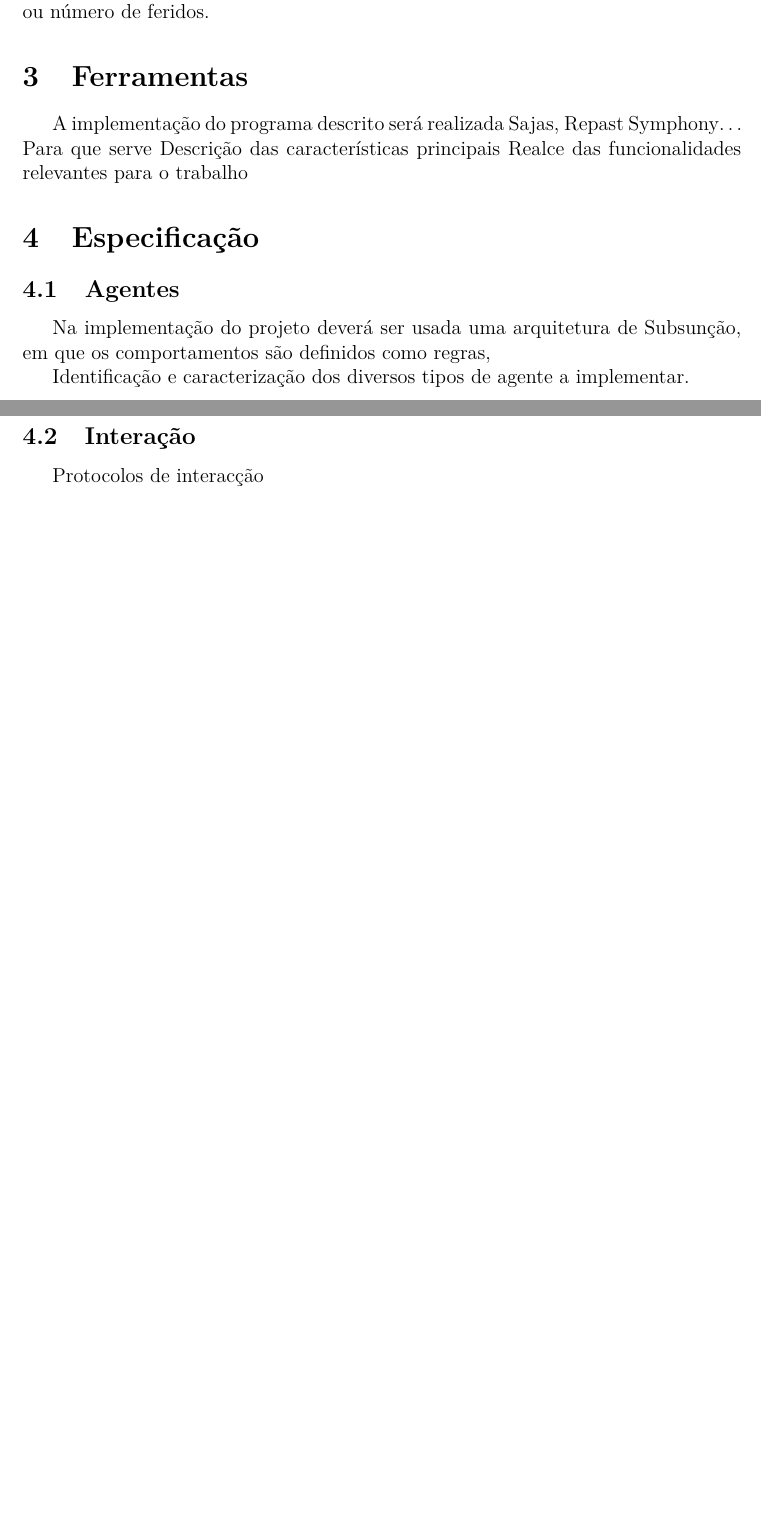
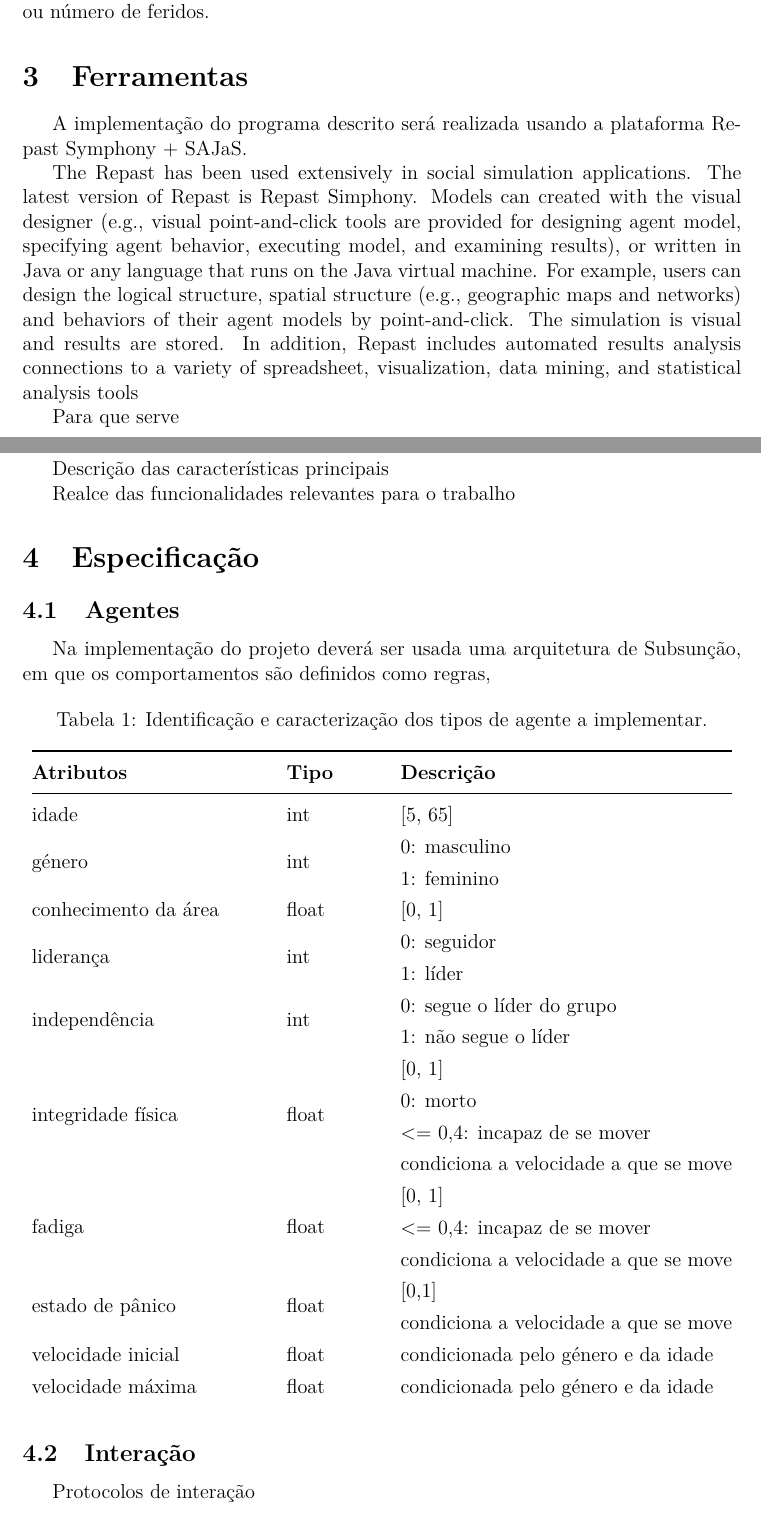
Before and after one commit to pmpontes/Evacuation-Simulation, a LaTeX document (specification/specs.tex): two parts of pages 4 and 5 of 5 before the commit and two parts of pages 4 and 5 of 6 after it, joined at a grey line, cut so that both start at the same text, the shorter picture padded with empty space. Compiled offline with pdfLaTeX.

Commit message:
latex intermediate report updated

```diff
--- a/specification/specs.tex
+++ b/specification/specs.tex
@@ -58,6 +29,9 @@
 \usepackage{tabularx}
 \usepackage{booktabs}
 \usepackage{indentfirst}
+\usepackage{colortbl}
+\usepackage{caption}
+\captionsetup[table]{skip=10pt}
 
 \graphicspath{ {images/} }
 
@@ -215,9 +189,22 @@ Realizado no âmbito da unidade curricular de Agentes e Inteligência Artificial
 Variando as podendo o utilizador configurar o local do acidente, especificando, por um lado, o tipo, número e localização dos agentes a evacuar e, por outro, o número e localização de saídas de emergência e obstáculos.Adicionalmente, deverá apresentar diversos valores estatísticos, como o tempo médio e máximo de evacuação ou número de feridos.
 
 \section{Ferramentas}
-A implementação do programa descrito será realizada Sajas, Repast Symphony…
+A implementação do programa descrito será realizada usando a plataforma Repast Symphony + SAJaS.
+
+The Repast has been used extensively in social simulation applications. The latest
+version of Repast is Repast Simphony. Models can created with the visual designer
+(e.g., visual point-and-click tools are provided for designing agent model, specifying
+agent behavior, executing model, and examining results), or written in Java or any
+language that runs on the Java virtual machine. For example, users can design the
+logical structure, spatial structure (e.g., geographic maps and networks) and behaviors
+of their agent models by point-and-click. The simulation is visual and results are
+stored. In addition, Repast includes automated results analysis connections to a
+variety of spreadsheet, visualization, data mining, and statistical analysis tools
+
 Para que serve
+
 Descrição das características principais
+
 Realce das funcionalidades relevantes para o trabalho
 
 
@@ -225,11 +212,43 @@ Realce das funcionalidades relevantes para o trabalho
 \subsection{Agentes}
 Na implementação do projeto deverá ser usada uma arquitetura de Subsunção, em que os comportamentos são definidos como regras,
 
-Identificação e caracterização dos diversos tipos de agente a implementar.
+\setlength{\tabcolsep}{20pt}
+\renewcommand{\arraystretch}{1.3}
+\begin{table}[H]
+	\centering
+	\label{my-label}
+	\caption{Identificação e caracterização dos tipos de agente a implementar.}
+	\begin{tabular}{@{}lll@{}}
+		\toprule
+		\rowcolor[HTML]{FFFFFF}
+	\textbf{Atributos}           & \textbf{Tipo}  & \textbf{Descrição}                                                                                                                                   \\ \midrule
+		\rowcolor[HTML]{FFFFFF}
+		idade                & int   & {[}5, 65{]}                                                                                                                                 \\
+		\rowcolor[HTML]{FFFFFF}
+		género               & int   & \begin{tabular}[c]{@{}l@{}}0: masculino\\ 1: feminino\end{tabular}                                                                          \\
+		\rowcolor[HTML]{FFFFFF}
+		conhecimento da área & float & {[}0, 1{]}                                                                                                                                  \\
+		\rowcolor[HTML]{FFFFFF}
+		liderança            & int   & \begin{tabular}[c]{@{}l@{}}0: seguidor\\ 1: líder\end{tabular}                                                                              \\
+		\rowcolor[HTML]{FFFFFF}
+		independência        & int   & \begin{tabular}[c]{@{}l@{}}0: segue o líder do grupo\\ 1: não segue o líder\end{tabular}                                                    \\
+		\rowcolor[HTML]{FFFFFF}
+		integridade física   & float & \begin{tabular}[c]{@{}l@{}}{[}0, 1{]}\\ 0: morto\\ \textless= 0,4: incapaz de se mover\\ condiciona a velocidade a que se move\end{tabular} \\
+		\rowcolor[HTML]{FFFFFF}
+		fadiga               & float & \begin{tabular}[c]{@{}l@{}}{[}0, 1{]}\\ \textless= 0,4: incapaz de se mover\\ condiciona a velocidade a que se move\end{tabular}            \\
+		\rowcolor[HTML]{FFFFFF}
+		estado de pânico     & float & \begin{tabular}[c]{@{}l@{}}{[}0,1{]}\\ condiciona a velocidade a que se move\end{tabular}                                                   \\
+		\rowcolor[HTML]{FFFFFF}
+		velocidade inicial   & float & condicionada pelo género e da idade                                                                                                         \\
+		\rowcolor[HTML]{FFFFFF}
+		velocidade máxima    & float & condicionada pelo género e da idade
+	\end{tabular}
+
+\end{table}
 
 
 \subsection{Interação}
-Protocolos de interacção
+Protocolos de interação
 
 \subsection{Planeamento}
 Para a implementação, importa distinguir a divisão do programa em módulos:
```
Also changed, not shown: specification/specs.pdf, specification/specs.tex (29 more changed lines).
